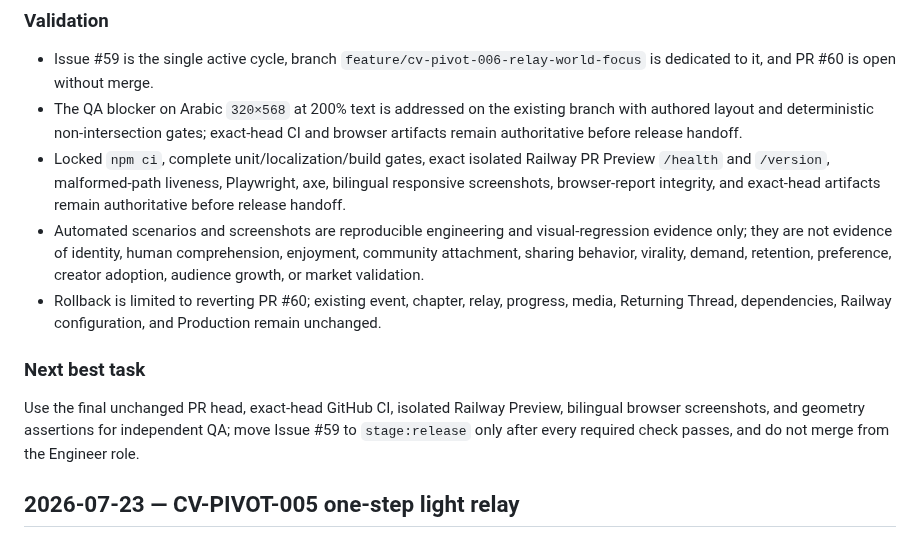
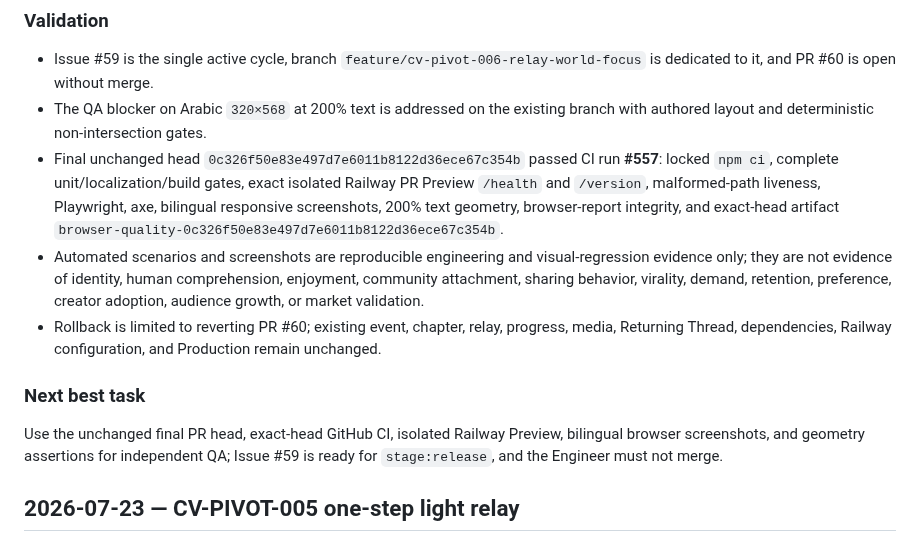
Before and after one commit to abdullahkrs/Creatorverse, a Markdown page: TASK_LOG.md, the part around the change. Drawn GitHub-style.

Commit message:
docs: record final CV-PIVOT-006 evidence

```diff
--- a/TASK_LOG.md
+++ b/TASK_LOG.md
@@ -26,14 +26,14 @@ Completed entries through CV-PIVOT-004 are preserved in [`docs/archive/TASK_LOG-
 ### Validation
 
 - Issue #59 is the single active cycle, branch `feature/cv-pivot-006-relay-world-focus` is dedicated to it, and PR #60 is open without merge.
-- The QA blocker on Arabic `320×568` at 200% text is addressed on the existing branch with authored layout and deterministic non-intersection gates; exact-head CI and browser artifacts remain authoritative before release handoff.
-- Locked `npm ci`, complete unit/localization/build gates, exact isolated Railway PR Preview `/health` and `/version`, malformed-path liveness, Playwright, axe, bilingual responsive screenshots, browser-report integrity, and exact-head artifacts remain authoritative before release handoff.
+- The QA blocker on Arabic `320×568` at 200% text is addressed on the existing branch with authored layout and deterministic non-intersection gates.
+- Final unchanged head `0c326f50e83e497d7e6011b8122d36ece67c354b` passed CI run **#557**: locked `npm ci`, complete unit/localization/build gates, exact isolated Railway PR Preview `/health` and `/version`, malformed-path liveness, Playwright, axe, bilingual responsive screenshots, 200% text geometry, browser-report integrity, and exact-head artifact `browser-quality-0c326f50e83e497d7e6011b8122d36ece67c354b`.
 - Automated scenarios and screenshots are reproducible engineering and visual-regression evidence only; they are not evidence of identity, human comprehension, enjoyment, community attachment, sharing behavior, virality, demand, retention, preference, creator adoption, audience growth, or market validation.
 - Rollback is limited to reverting PR #60; existing event, chapter, relay, progress, media, Returning Thread, dependencies, Railway configuration, and Production remain unchanged.
 
 ### Next best task
 
-Use the final unchanged PR head, exact-head GitHub CI, isolated Railway Preview, bilingual browser screenshots, and geometry assertions for independent QA; move Issue #59 to `stage:release` only after every required check passes, and do not merge from the Engineer role.
+Use the unchanged final PR head, exact-head GitHub CI, isolated Railway Preview, bilingual browser screenshots, and geometry assertions for independent QA; Issue #59 is ready for `stage:release`, and the Engineer must not merge.
 
 ## 2026-07-23 — CV-PIVOT-005 one-step light relay
 
```
